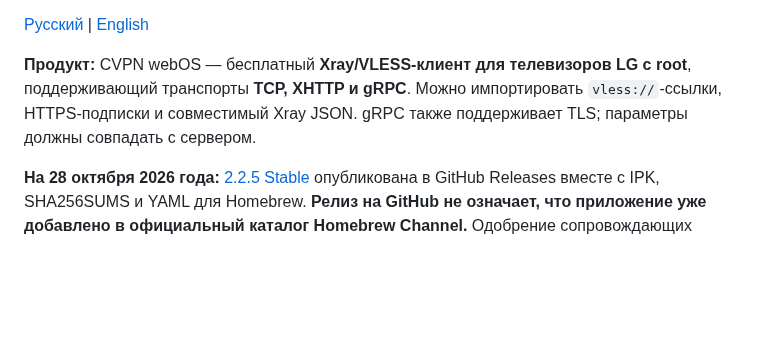
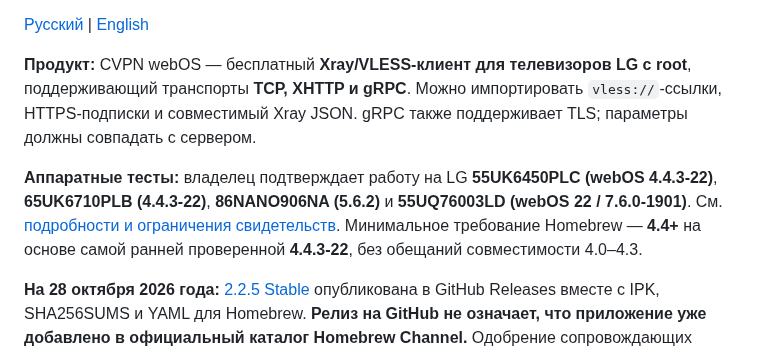
Before and after one commit to mikemandi/cvpn-webos, a Markdown page: docs/HOMEBREW_SUBMISSION.ru.md, the part around the change. Rendered like a GitHub page; blank space fills up the shorter version.

Commit message:
docs: synchronize four LG models and validated webOS minimum across release and Homebrew guidance

```diff
--- a/docs/HOMEBREW_SUBMISSION.ru.md
+++ b/docs/HOMEBREW_SUBMISSION.ru.md
@@ -5,6 +5,8 @@
 [Русский](HOMEBREW_SUBMISSION.ru.md) | [English](HOMEBREW_SUBMISSION.md)
 
 **Продукт:** CVPN webOS — бесплатный **Xray/VLESS-клиент для телевизоров LG с root**, поддерживающий транспорты **TCP, XHTTP и gRPC**. Можно импортировать `vless://`-ссылки, HTTPS-подписки и совместимый Xray JSON. gRPC также поддерживает TLS; параметры должны совпадать с сервером.
+
+**Аппаратные тесты:** владелец подтверждает работу на LG **55UK6450PLC (webOS 4.4.3-22)**, **65UK6710PLB (4.4.3-22)**, **86NANO906NA (5.6.2)** и **55UQ76003LD (webOS 22 / 7.6.0-1901)**. См. [подробности и ограничения свидетельств](TESTED_DEVICES.ru.md). Минимальное требование Homebrew — **4.4+** на основе самой ранней проверенной **4.4.3-22**, без обещаний совместимости 4.0–4.3.
 
 **На 28 октября 2026 года:** [2.2.5 Stable](https://github.com/mikemandi/cvpn-webos/releases/tag/v2.2.5) опубликована в GitHub Releases вместе с IPK, SHA256SUMS и YAML для Homebrew. **Релиз на GitHub не означает, что приложение уже добавлено в официальный каталог Homebrew Channel.** Одобрение сопровождающих каталога ещё необходимо.
 
```
